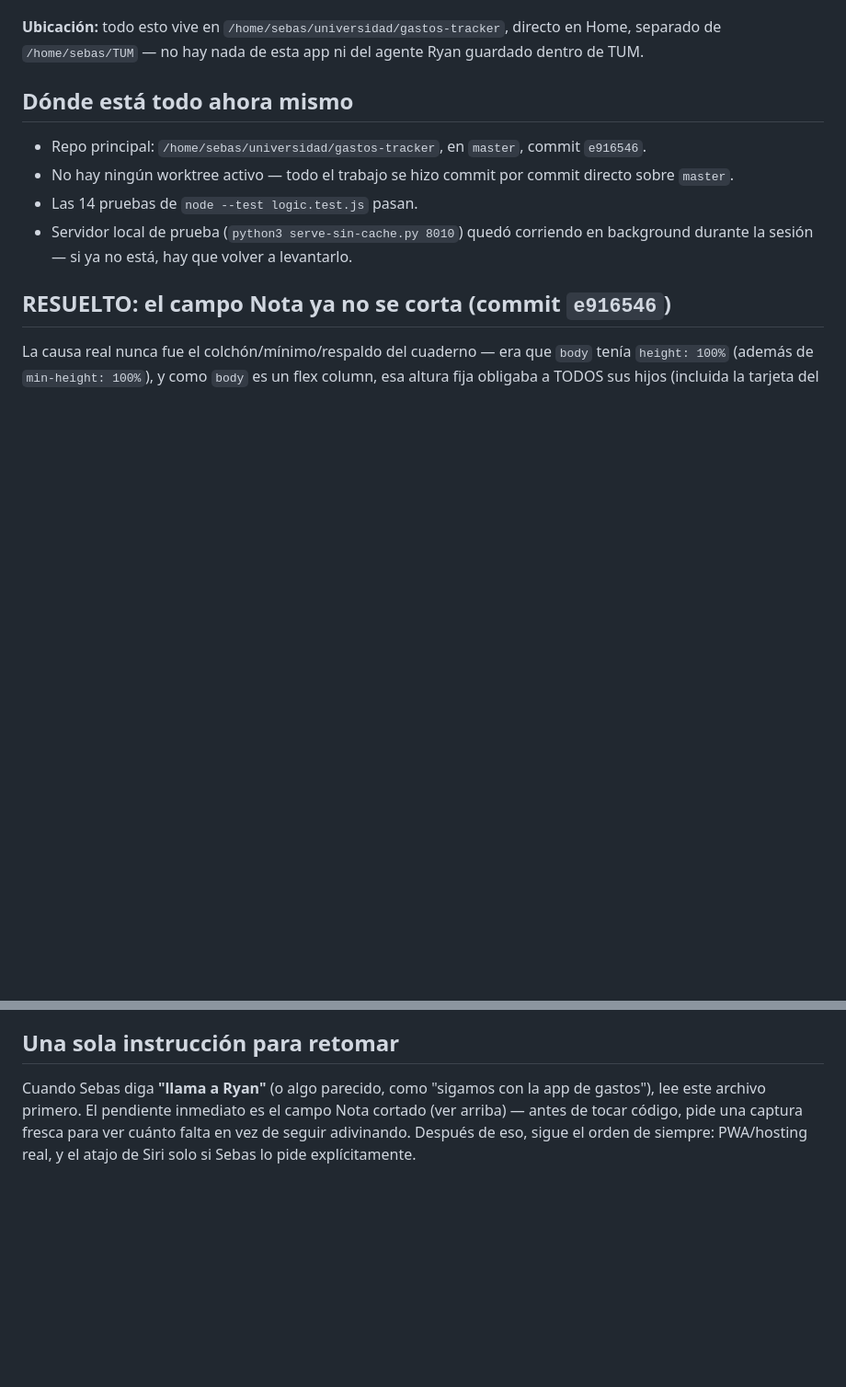
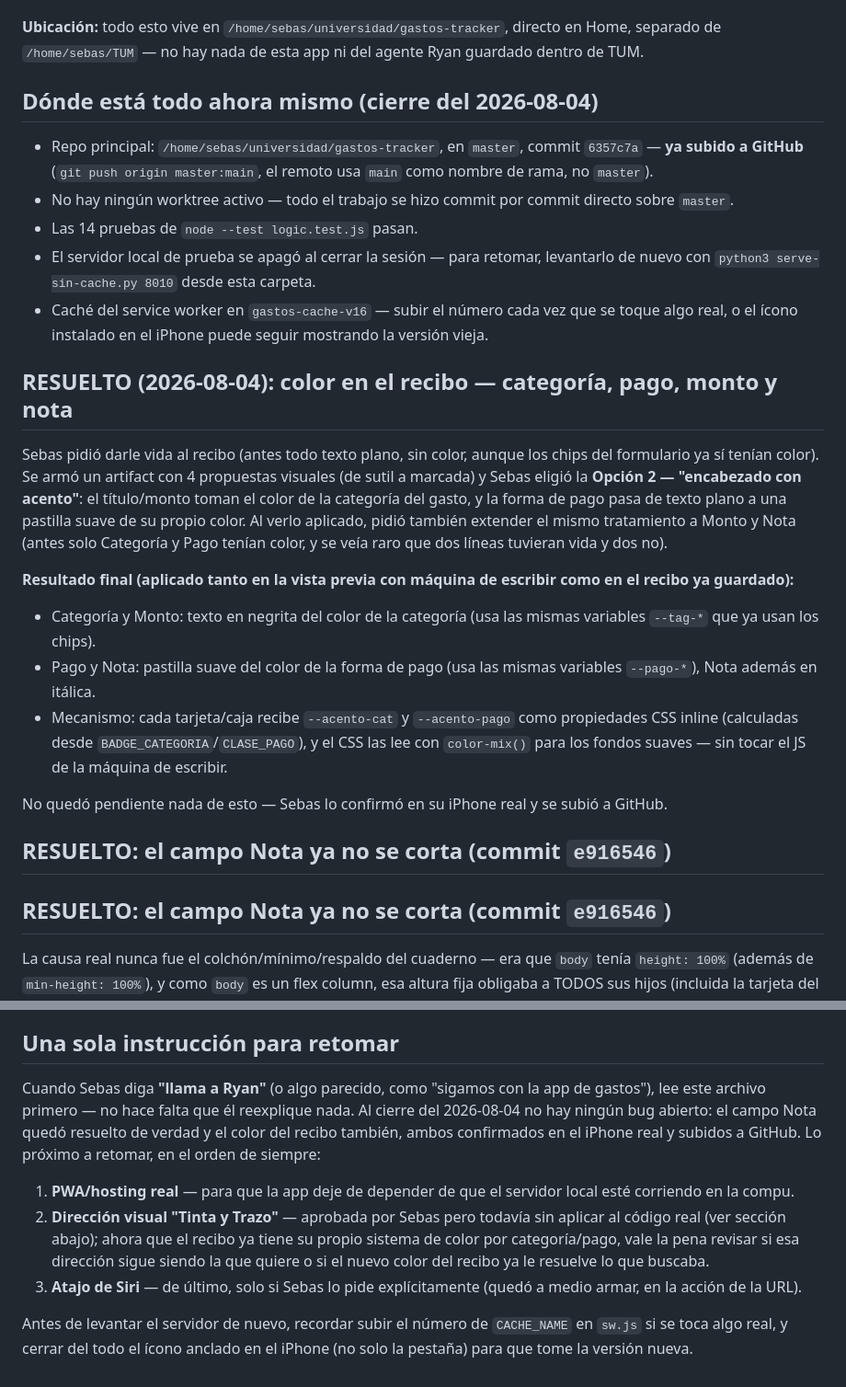
Before and after one commit to SebasGarzon2004/sebas-tracker, a Markdown page: CONTINUAR.md, 2 parts joined by grey strips. Shown at 92% size. Drawn GitHub-style; blank space fills up the shorter version.

Commit message:
Cierra la sesión del 04-08 en CONTINUAR.md: color del recibo resuelto y ya en GitHub
Deja anotado que no queda ningún bug abierto (Nota y color del recibo,
ambos confirmados en el iPhone real) y el orden para retomar mañana:
PWA/hosting real, revisar si "Tinta y Trazo" sigue vigente, y el atajo
de Siri al final.

Co-Authored-By: Claude Sonnet 5 <noreply@anthropic.com>

```diff
--- a/CONTINUAR.md
+++ b/CONTINUAR.md
@@ -4,12 +4,26 @@ Este archivo es para que, cuando vuelvas a abrir esto y llames a Ryan, retome ex
 
 **Ubicación:** todo esto vive en `/home/sebas/universidad/gastos-tracker`, directo en Home, separado de `/home/sebas/TUM` — no hay nada de esta app ni del agente Ryan guardado dentro de TUM.
 
-## Dónde está todo ahora mismo
+## Dónde está todo ahora mismo (cierre del 2026-08-04)
 
-- Repo principal: `/home/sebas/universidad/gastos-tracker`, en `master`, commit `e916546`.
+- Repo principal: `/home/sebas/universidad/gastos-tracker`, en `master`, commit `6357c7a` — **ya subido a GitHub** (`git push origin master:main`, el remoto usa `main` como nombre de rama, no `master`).
 - No hay ningún worktree activo — todo el trabajo se hizo commit por commit directo sobre `master`.
 - Las 14 pruebas de `node --test logic.test.js` pasan.
-- Servidor local de prueba (`python3 serve-sin-cache.py 8010`) quedó corriendo en background durante la sesión — si ya no está, hay que volver a levantarlo.
+- El servidor local de prueba se apagó al cerrar la sesión — para retomar, levantarlo de nuevo con `python3 serve-sin-cache.py 8010` desde esta carpeta.
+- Caché del service worker en `gastos-cache-v16` — subir el número cada vez que se toque algo real, o el ícono instalado en el iPhone puede seguir mostrando la versión vieja.
+
+## RESUELTO (2026-08-04): color en el recibo — categoría, pago, monto y nota
+
+Sebas pidió darle vida al recibo (antes todo texto plano, sin color, aunque los chips del formulario ya sí tenían color). Se armó un artifact con 4 propuestas visuales (de sutil a marcada) y Sebas eligió la **Opción 2 — "encabezado con acento"**: el título/monto toman el color de la categoría del gasto, y la forma de pago pasa de texto plano a una pastilla suave de su propio color. Al verlo aplicado, pidió también extender el mismo tratamiento a Monto y Nota (antes solo Categoría y Pago tenían color, y se veía raro que dos líneas tuvieran vida y dos no).
+
+**Resultado final (aplicado tanto en la vista previa con máquina de escribir como en el recibo ya guardado):**
+- Categoría y Monto: texto en negrita del color de la categoría (usa las mismas variables `--tag-*` que ya usan los chips).
+- Pago y Nota: pastilla suave del color de la forma de pago (usa las mismas variables `--pago-*`), Nota además en itálica.
+- Mecanismo: cada tarjeta/caja recibe `--acento-cat` y `--acento-pago` como propiedades CSS inline (calculadas desde `BADGE_CATEGORIA`/`CLASE_PAGO`), y el CSS las lee con `color-mix()` para los fondos suaves — sin tocar el JS de la máquina de escribir.
+
+No quedó pendiente nada de esto — Sebas lo confirmó en su iPhone real y se subió a GitHub.
+
+## RESUELTO: el campo Nota ya no se corta (commit `e916546`)
 
 ## RESUELTO: el campo Nota ya no se corta (commit `e916546`)
 
@@ -91,4 +105,10 @@ Sebas ya aprobó esta dirección (papel frío, tinta índigo, serif elegante sol
 
 ## Una sola instrucción para retomar
 
-Cuando Sebas diga **"llama a Ryan"** (o algo parecido, como "sigamos con la app de gastos"), lee este archivo primero. El pendiente inmediato es el campo Nota cortado (ver arriba) — antes de tocar código, pide una captura fresca para ver cuánto falta en vez de seguir adivinando. Después de eso, sigue el orden de siempre: PWA/hosting real, y el atajo de Siri solo si Sebas lo pide explícitamente.
+Cuando Sebas diga **"llama a Ryan"** (o algo parecido, como "sigamos con la app de gastos"), lee este archivo primero — no hace falta que él reexplique nada. Al cierre del 2026-08-04 no hay ningún bug abierto: el campo Nota quedó resuelto de verdad y el color del recibo también, ambos confirmados en el iPhone real y subidos a GitHub. Lo próximo a retomar, en el orden de siempre:
+
+1. **PWA/hosting real** — para que la app deje de depender de que el servidor local esté corriendo en la compu.
+2. **Dirección visual "Tinta y Trazo"** — aprobada por Sebas pero todavía sin aplicar al código real (ver sección abajo); ahora que el recibo ya tiene su propio sistema de color por categoría/pago, vale la pena revisar si esa dirección sigue siendo la que quiere o si el nuevo color del recibo ya le resuelve lo que buscaba.
+3. **Atajo de Siri** — de último, solo si Sebas lo pide explícitamente (quedó a medio armar, en la acción de la URL).
+
+Antes de levantar el servidor de nuevo, recordar subir el número de `CACHE_NAME` en `sw.js` si se toca algo real, y cerrar del todo el ícono anclado en el iPhone (no solo la pestaña) para que tome la versión nueva.
```
